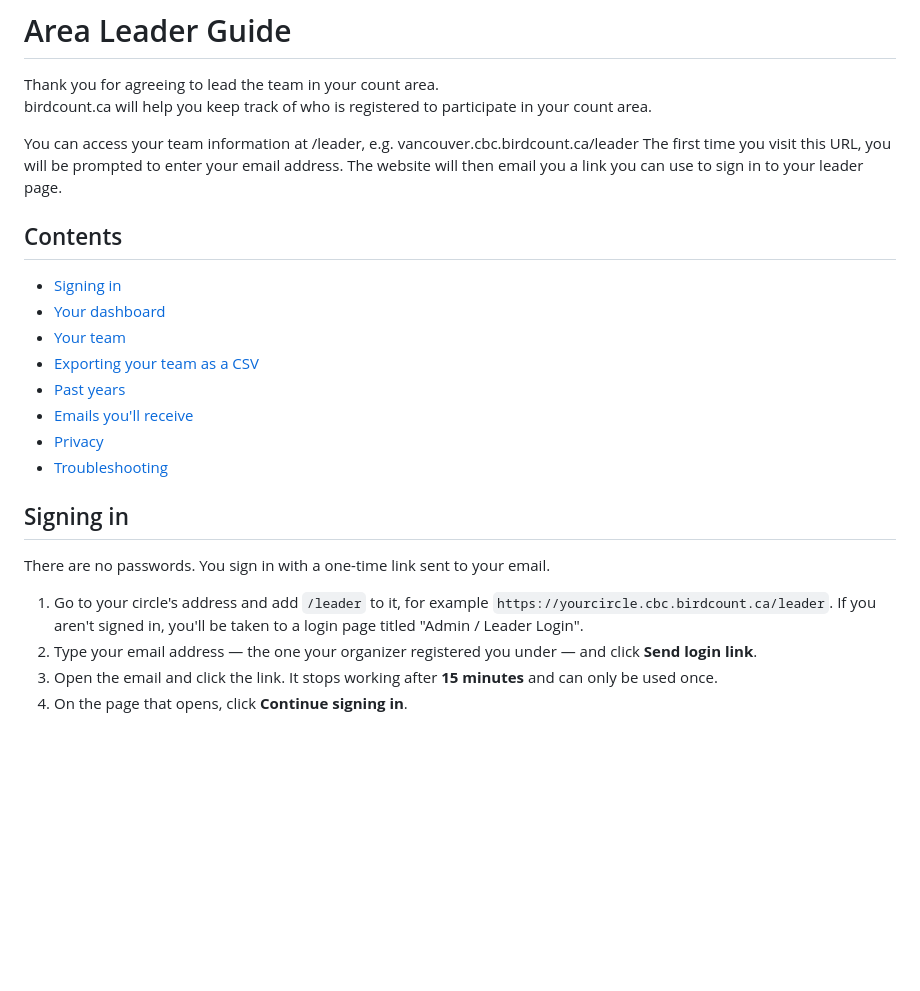
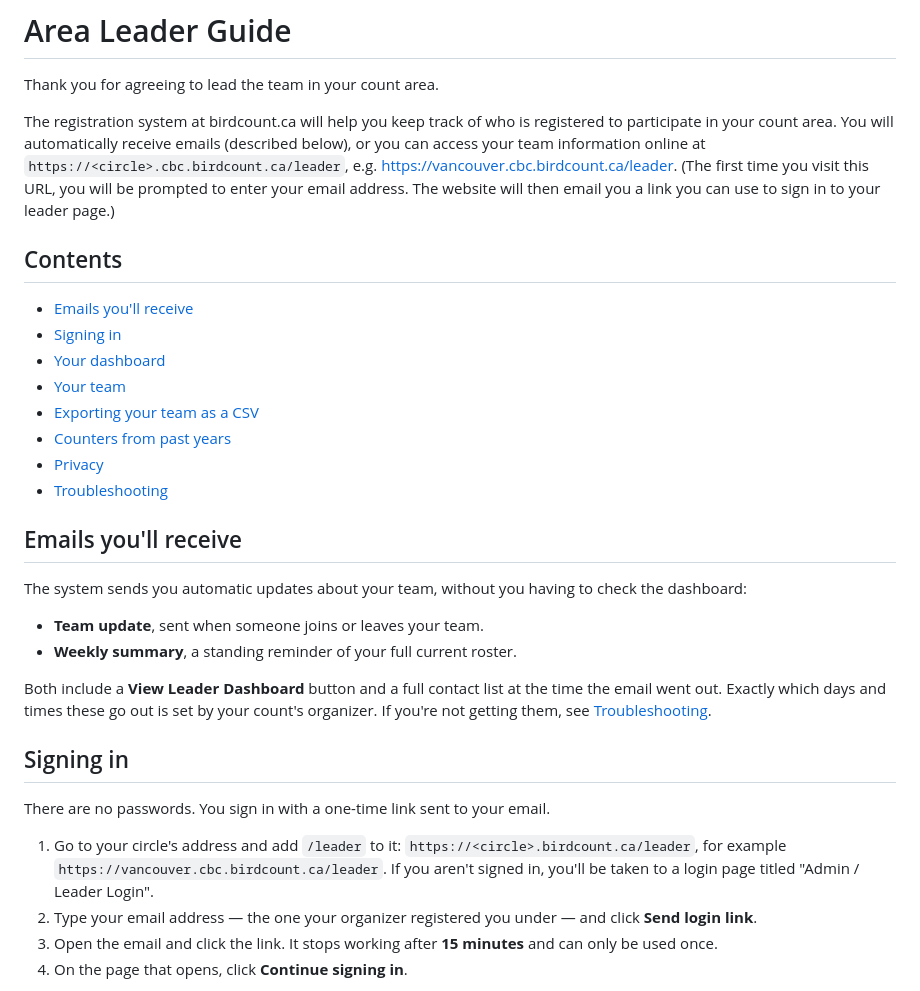
Before and after one commit to commonloon/christmas-bird-count-registration, a Markdown page: docs/LEADER_GUIDE.md, the part around one of its changes. Rendered like a GitHub page; blank space fills up the shorter version.

```diff
--- a/docs/LEADER_GUIDE.md
+++ b/docs/LEADER_GUIDE.md
@@ -2,31 +2,37 @@
 <!-- Rewritten by Claude AI on 2026-09-28 -->
 
 Thank you for agreeing to lead the team in your count area.
-birdcount.ca will help you keep track of who is registered to participate in your count area.
 
-You can access your team information at <count-name>/leader, e.g. vancouver.cbc.birdcount.ca/leader
-The first time you visit this URL, you will be prompted to enter your email address.  The website will then email you a link you can use to sign in to your leader page.
-
-
+The registration system at birdcount.ca will help you keep track of who is registered to participate in your count area. You will automatically receive emails (described below), or you can access your team information online at `https://<circle>.cbc.birdcount.ca/leader`, e.g. https://vancouver.cbc.birdcount.ca/leader. (The first time you visit this URL, you will be prompted to enter your email address. The website will then email you a link you can use to sign in to your leader page.)
 
 ## Contents
 
+- [Emails you'll receive](#emails-youll-receive)
 - [Signing in](#signing-in)
 - [Your dashboard](#your-dashboard)
-- [Your team](#your-team)
-- [Exporting your team as a CSV](#exporting-your-team-as-a-csv)
-- [Past years](#past-years)
-- [Emails you'll receive](#emails-youll-receive)
+- [Your team](#your-team-on-the-dashboard)
+- [Exporting your team as a CSV](#exporting-your-team-as-a-csv-file)
+- [Counters from past years](#counters-from-past-years)
 - [Privacy](#privacy)
 - [Troubleshooting](#troubleshooting)
+
+## Emails you'll receive
+
+The system sends you automatic updates about your team, without you having to check the dashboard:
+
+- **Team update**, sent when someone joins or leaves your team.
+- **Weekly summary**, a standing reminder of your full current roster.
+
+Both include a **View Leader Dashboard** button and a full contact list at the time the email went out.
+Exactly which days and times these go out is set by your count's organizer. If you're not getting them, see [Troubleshooting](#troubleshooting).
 
 
 ## Signing in
 
 There are no passwords. You sign in with a one-time link sent to your email.
 
-1. Go to your circle's address and add `/leader` to it, for example
-   `https://yourcircle.cbc.birdcount.ca/leader`. If you aren't signed in, you'll be taken to a login page
+1. Go to your circle's address and add `/leader` to it: `https://<circle>.birdcount.ca/leader`,
+   for example `https://vancouver.cbc.birdcount.ca/leader`. If you aren't signed in, you'll be taken to a login page
    titled "Admin / Leader Login".
 2. Type your email address — the one your organizer registered you under — and click **Send login
    link**.
```
Also changed, not shown: other parts of docs/LEADER_GUIDE.md (+11 -20 lines).
